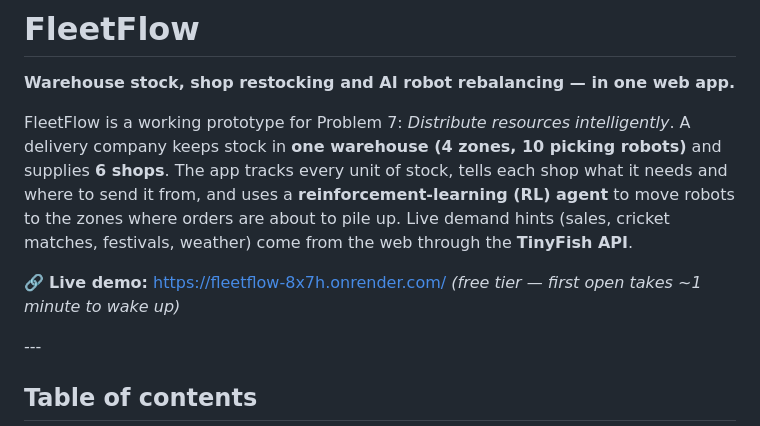
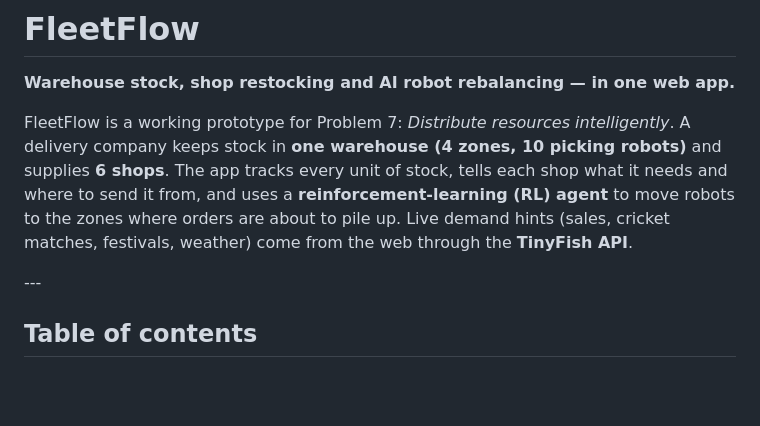
Before and after one commit to Anandtripathiii/FleetFlow, a Markdown page: README.md, the part around one of its changes. GitHub-like rendering; blank space fills up the shorter version.

```diff
--- a/README.md
+++ b/README.md
@@ -7,8 +7,6 @@ A delivery company keeps stock in **one warehouse (4 zones, 10 picking robots)**
 The app tracks every unit of stock, tells each shop what it needs and where to send it from,
 and uses a **reinforcement-learning (RL) agent** to move robots to the zones where orders are about to pile up.
 Live demand hints (sales, cricket matches, festivals, weather) come from the web through the **TinyFish API**.
-
-🔗 **Live demo:** [https://fleetflow-8x7h.onrender.com/](https://fleetflow-8x7h.onrender.com/) *(free tier — first open takes \~1 minute to wake up)*
 
 \---
 
```
Also changed, not shown: other parts of README.md (+28 -28 lines).
